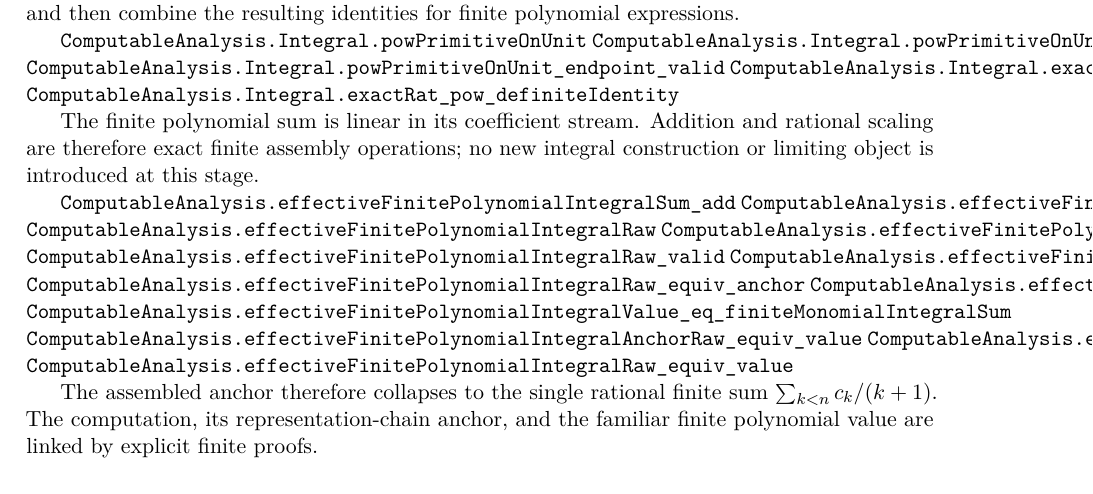
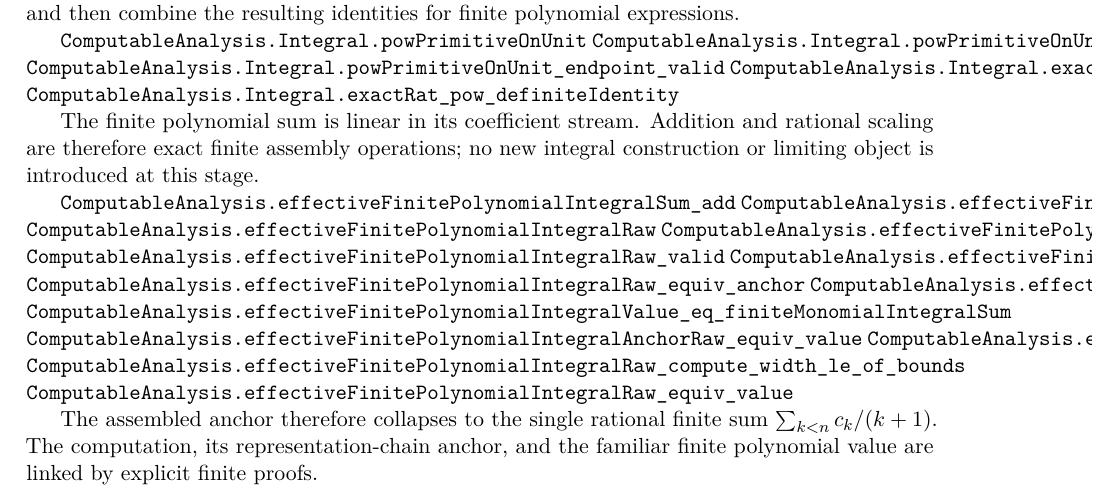
Before and after one commit to liuyao12/computable-analysis, a LaTeX thesis (blueprint/src/web.tex, which reads blueprint/src/03-integrals.tex): part of page 53 of 120, cut so that both start at the same text. Compiled offline with pdfLaTeX.

Commit message:
Add heterogeneous polynomial integral error bound

```diff
--- a/blueprint/src/03-integrals.tex
+++ b/blueprint/src/03-integrals.tex
@@ -1254,6 +1254,7 @@ integral construction or limiting object is introduced at this stage.
 \lean{ComputableAnalysis.effectiveFinitePolynomialIntegralValue_eq_finiteMonomialIntegralSum}
 \lean{ComputableAnalysis.effectiveFinitePolynomialIntegralAnchorRaw_equiv_value}
 \lean{ComputableAnalysis.effectiveFinitePolynomialIntegralRaw_compute_width_le}
+\lean{ComputableAnalysis.effectiveFinitePolynomialIntegralRaw_compute_width_le_of_bounds}
 \lean{ComputableAnalysis.effectiveFinitePolynomialIntegralRaw_equiv_value}
 \leanok
 
```
Also changed, not shown: 2 other files.
